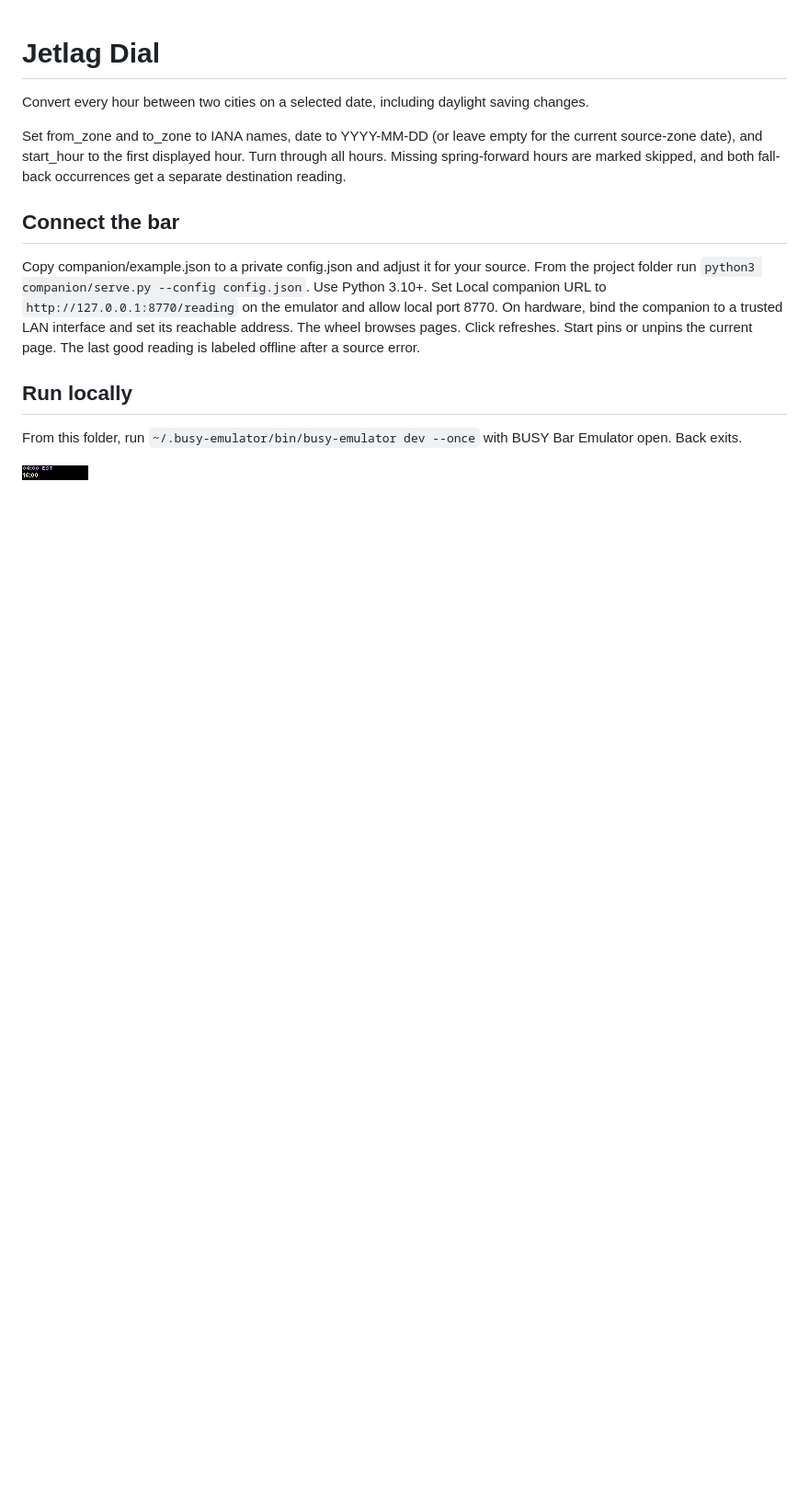
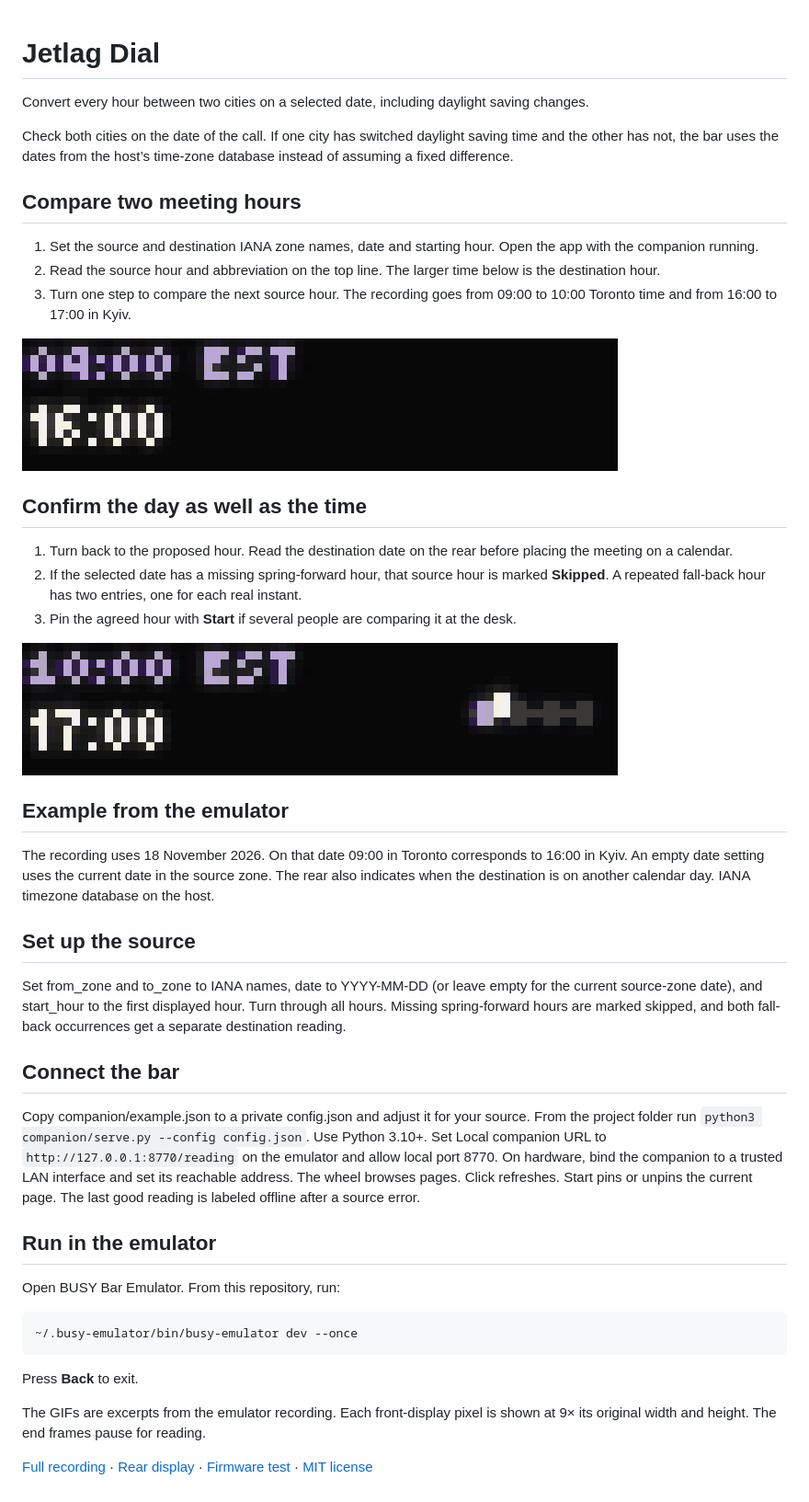
Before and after one commit to ncoooooper/busybar-jetlag-dial, a Markdown page: README.md, the part around the change. Shown at 92% size. Rendered like a GitHub page; pictures changed too: media/guide/compare-neighboring-hours.gif (added), media/guide/return-to-meeting-hour.gif (added); blank space fills up the shorter version.

Commit message:
Add an illustrated user guide with recorded control sequences

````diff
--- a/README.md
+++ b/README.md
@@ -1,6 +1,30 @@
 # Jetlag Dial
 
 Convert every hour between two cities on a selected date, including daylight saving changes.
+
+Check both cities on the date of the call. If one city has switched daylight saving time and the other has not, the bar uses the dates from the host’s time-zone database instead of assuming a fixed difference.
+
+## Compare two meeting hours
+
+1. Set the source and destination IANA zone names, date and starting hour. Open the app with the companion running.
+2. Read the source hour and abbreviation on the top line. The larger time below is the destination hour.
+3. Turn one step to compare the next source hour. The recording goes from 09:00 to 10:00 Toronto time and from 16:00 to 17:00 in Kyiv.
+
+![09:00 EST and 16:00 give way to 10:00 EST and 17:00.](media/guide/compare-neighboring-hours.gif)
+
+## Confirm the day as well as the time
+
+1. Turn back to the proposed hour. Read the destination date on the rear before placing the meeting on a calendar.
+2. If the selected date has a missing spring-forward hour, that source hour is marked **Skipped**. A repeated fall-back hour has two entries, one for each real instant.
+3. Pin the agreed hour with **Start** if several people are comparing it at the desk.
+
+![The second hour returns to 09:00 EST with a destination time of 16:00.](media/guide/return-to-meeting-hour.gif)
+
+## Example from the emulator
+
+The recording uses 18 November 2026. On that date 09:00 in Toronto corresponds to 16:00 in Kyiv. An empty date setting uses the current date in the source zone. The rear also indicates when the destination is on another calendar day. IANA timezone database on the host.
+
+## Set up the source
 
 Set from_zone and to_zone to IANA names, date to YYYY-MM-DD (or leave empty for the current source-zone date), and start_hour to the first displayed hour. Turn through all hours. Missing spring-forward hours are marked skipped, and both fall-back occurrences get a separate destination reading.
 
@@ -8,8 +32,16 @@ Set from_zone and to_zone to IANA names, date to YYYY-MM-DD (or leave empty for
 
 Copy companion/example.json to a private config.json and adjust it for your source. From the project folder run `python3 companion/serve.py --config config.json`. Use Python 3.10+. Set Local companion URL to `http://127.0.0.1:8770/reading` on the emulator and allow local port 8770. On hardware, bind the companion to a trusted LAN interface and set its reachable address. The wheel browses pages. Click refreshes. Start pins or unpins the current page. The last good reading is labeled offline after a source error.
 
-## Run locally
+## Run in the emulator
 
-From this folder, run `~/.busy-emulator/bin/busy-emulator dev --once` with BUSY Bar Emulator open. Back exits.
+Open BUSY Bar Emulator. From this repository, run:
 
-![BUSY Bar front display](screenshots/front-1.png)
+```sh
+~/.busy-emulator/bin/busy-emulator dev --once
+```
+
+Press **Back** to exit.
+
+The GIFs are excerpts from the emulator recording. Each front-display pixel is shown at 9× its original width and height. The end frames pause for reading.
+
+[Full recording](media/controls.mp4) · [Rear display](screenshots/back-1.png) · [Firmware test](EMULATOR-QA.md) · [MIT license](LICENSE)
````
